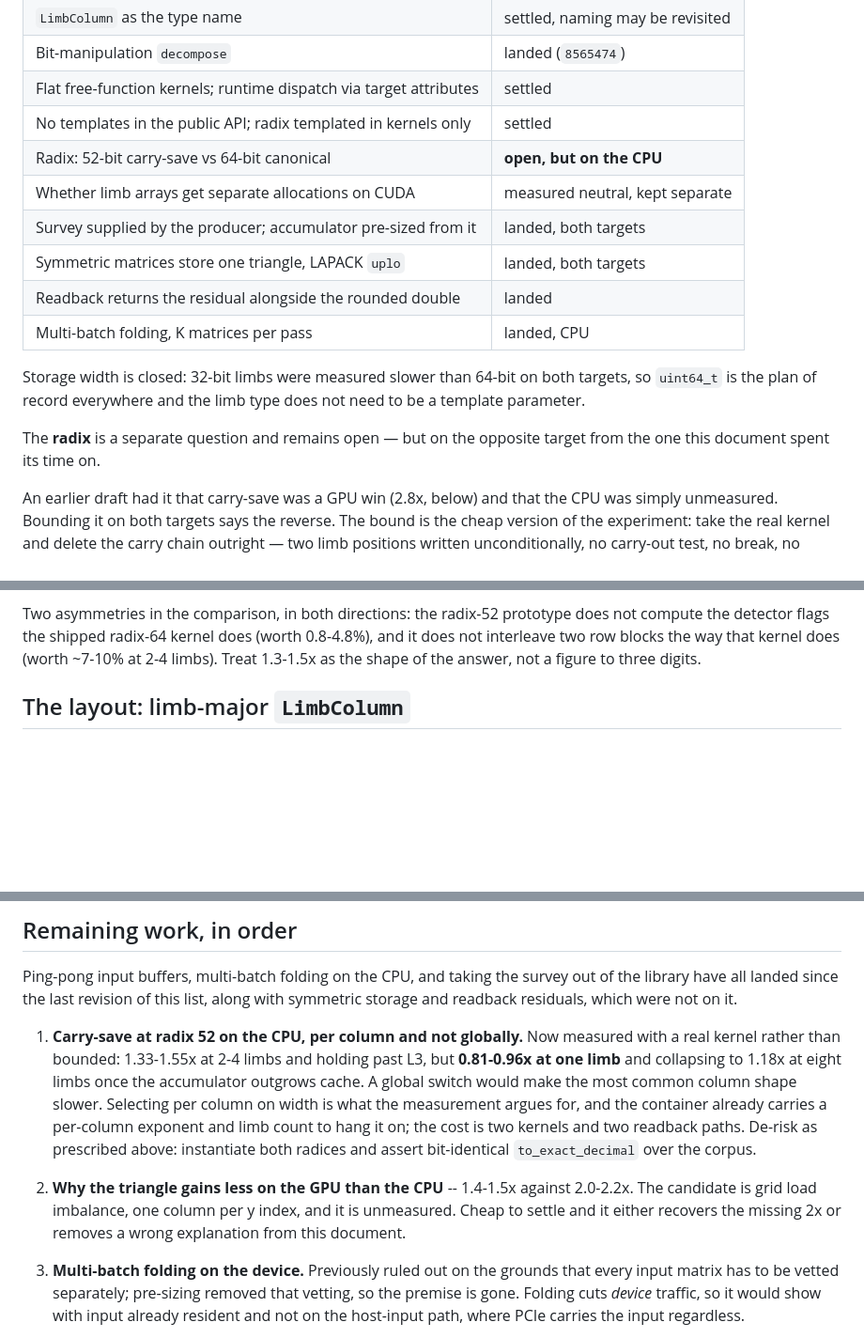
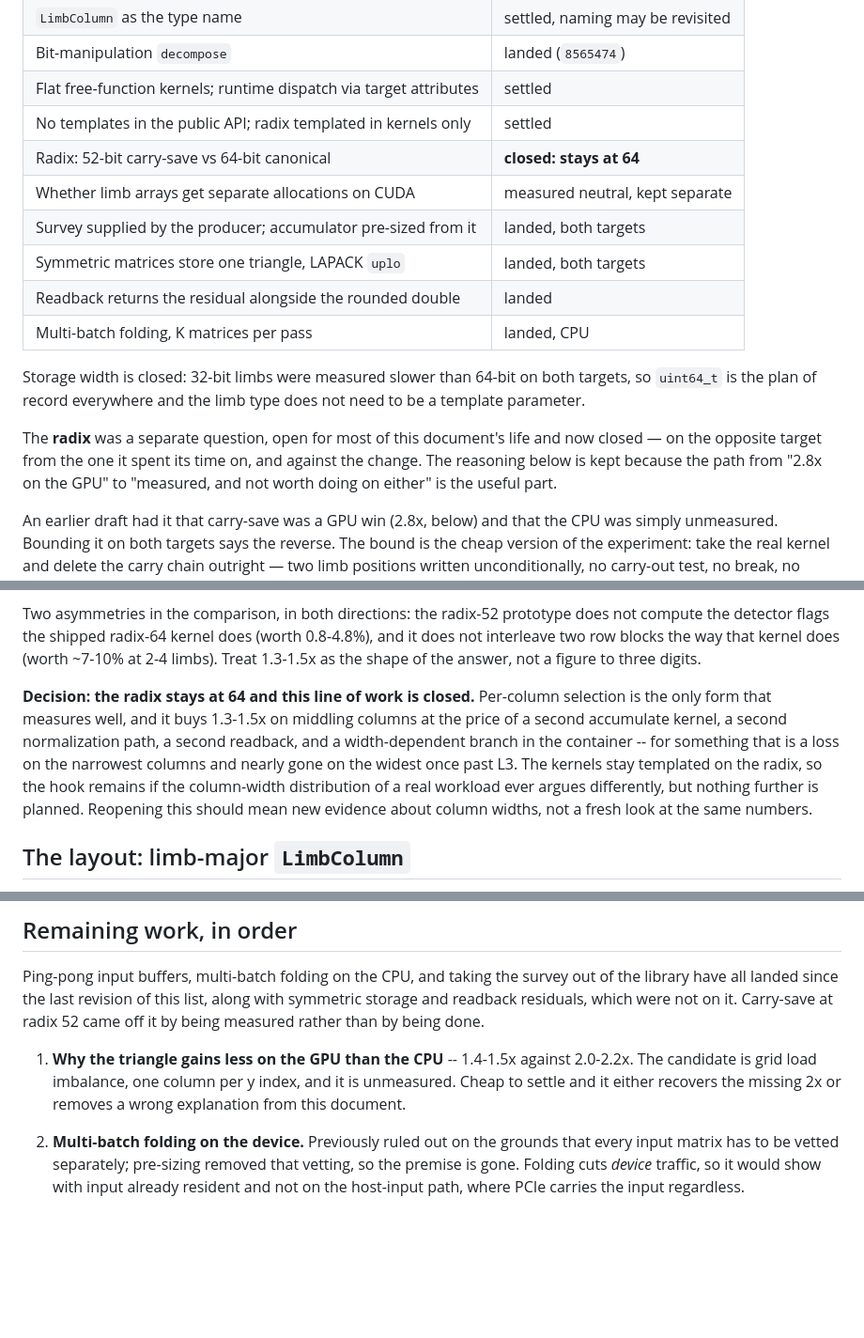
Before and after one commit to ArchaeaSoftware/parallelprogrammer, a Markdown page: docs/simd-design.md, 3 parts joined by grey strips. Shown at 94% size. GitHub-like rendering; blank space fills up the shorter version.

Commit message:
Close the radix question: 64 stays, and stop looking
The measurement landed last commit; this records the decision that
follows from it and takes the item off the remaining-work list. The
radix had been the document's longest-running open question, and it now
reads closed in all four places it was tracked -- the status header, the
decisions table, the prose, and the work list.

Per-column selection is the only form that measures well, and the price
is a second accumulate kernel, a second normalization path, a second
readback and a width-dependent branch in the container, for 1.3-1.5x on
middling columns, a loss on the narrowest and nearly nothing on the
widest once past L3. Not worth it.

The kernels stay templated on the radix so the hook survives, but
reopening this should mean new evidence about real column widths rather
than another look at the same numbers. The reasoning is kept in full
because the path from "2.8x on the GPU" through "25-52% on the CPU" to
"measured, and not worth doing on either" is the part worth having.

Co-Authored-By: Claude Opus 5 (1M context) <noreply@anthropic.com>

```diff
--- a/docs/simd-design.md
+++ b/docs/simd-design.md
@@ -30,7 +31,7 @@ RTX 3060 (sm_86, CUDA 12.9).
 | Bit-manipulation `decompose` | landed (`8565474`) |
 | Flat free-function kernels; runtime dispatch via target attributes | settled |
 | No templates in the public API; radix templated in kernels only | settled |
-| Radix: 52-bit carry-save vs 64-bit canonical | **open, but on the CPU** |
+| Radix: 52-bit carry-save vs 64-bit canonical | **closed: stays at 64** |
 | Whether limb arrays get separate allocations on CUDA | measured neutral, kept separate |
 | Survey supplied by the producer; accumulator pre-sized from it | landed, both targets |
 | Symmetric matrices store one triangle, LAPACK `uplo` | landed, both targets |
@@ -41,8 +42,10 @@ Storage width is closed: 32-bit limbs were measured slower than 64-bit on both
 targets, so `uint64_t` is the plan of record everywhere and the limb type does
 not need to be a template parameter.
 
-The **radix** is a separate question and remains open — but on the opposite
-target from the one this document spent its time on.
+The **radix** was a separate question, open for most of this document's life
+and now closed — on the opposite target from the one it spent its time on, and
+against the change. The reasoning below is kept because the path from "2.8x on
+the GPU" to "measured, and not worth doing on either" is the useful part.
 
 An earlier draft had it that carry-save was a GPU win (2.8x, below) and that
 the CPU was simply unmeasured. Bounding it on both targets says the reverse.
@@ -123,6 +126,16 @@ does not compute the detector flags the shipped radix-64 kernel does (worth
 0.8-4.8%), and it does not interleave two row blocks the way that kernel does
 (worth ~7-10% at 2-4 limbs). Treat 1.3-1.5x as the shape of the answer, not a
 figure to three digits.
+
+**Decision: the radix stays at 64 and this line of work is closed.** Per-column
+selection is the only form that measures well, and it buys 1.3-1.5x on middling
+columns at the price of a second accumulate kernel, a second normalization
+path, a second readback, and a width-dependent branch in the container -- for
+something that is a loss on the narrowest columns and nearly gone on the widest
+once past L3. The kernels stay templated on the radix, so the hook remains if
+the column-width distribution of a real workload ever argues differently, but
+nothing further is planned. Reopening this should mean new evidence about
+column widths, not a fresh look at the same numbers.
 
 ## The layout: limb-major `LimbColumn`
 
@@ -1017,24 +1030,15 @@ it the GPU does, and the ratio at the top is just the bandwidth ratio.
 
 Ping-pong input buffers, multi-batch folding on the CPU, and taking the survey
 out of the library have all landed since the last revision of this list, along
-with symmetric storage and readback residuals, which were not on it.
+with symmetric storage and readback residuals, which were not on it. Carry-save
+at radix 52 came off it by being measured rather than by being done.
 
-1. **Carry-save at radix 52 on the CPU, per column and not globally.** Now
-   measured with a real kernel rather than bounded: 1.33-1.55x at 2-4 limbs
-   and holding past L3, but **0.81-0.96x at one limb** and collapsing to 1.18x
-   at eight limbs once the accumulator outgrows cache. A global switch would
-   make the most common column shape slower. Selecting per column on width is
-   what the measurement argues for, and the container already carries a
-   per-column exponent and limb count to hang it on; the cost is two kernels
-   and two readback paths. De-risk as prescribed above: instantiate both
-   radices and assert bit-identical `to_exact_decimal` over the corpus.
-
-2. **Why the triangle gains less on the GPU than the CPU** -- 1.4-1.5x against
+1. **Why the triangle gains less on the GPU than the CPU** -- 1.4-1.5x against
    2.0-2.2x. The candidate is grid load imbalance, one column per y index, and
    it is unmeasured. Cheap to settle and it either recovers the missing 2x or
    removes a wrong explanation from this document.
 
-3. **Multi-batch folding on the device.** Previously ruled out on the grounds
+2. **Multi-batch folding on the device.** Previously ruled out on the grounds
    that every input matrix has to be vetted separately; pre-sizing removed that
    vetting, so the premise is gone. Folding cuts *device* traffic, so it would
    show with input already resident and not on the host-input path, where PCIe
```
Also changed, not shown: other parts of docs/simd-design.md (+5 -4 lines).
